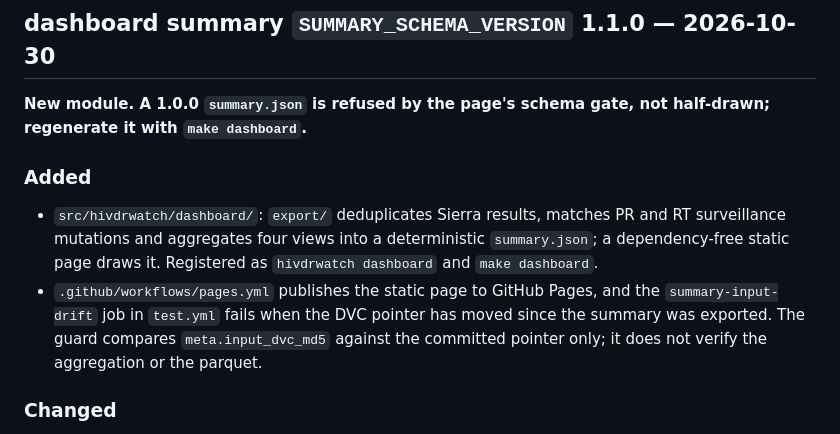
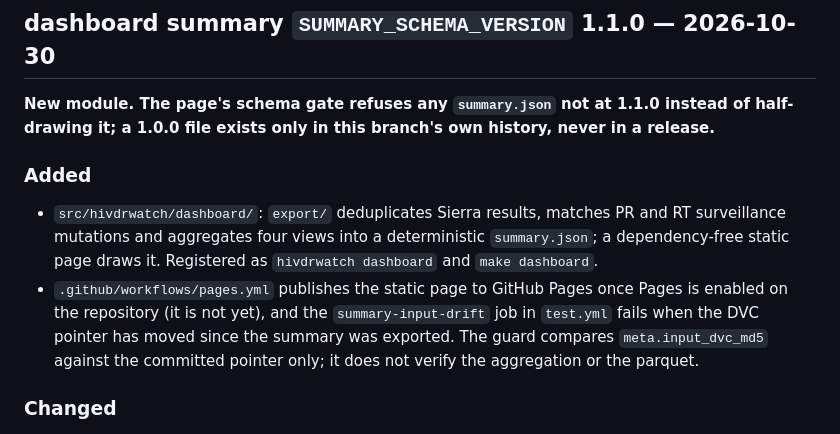
Before and after one commit to Neoforge-Labs/SAWA, a Markdown page: CHANGELOG.md, the part around the change. Rendered like a GitHub page.

Commit message:
docs(dashboard): separate the country and subtype defects, cite the SDRM list as the data file does, and scope claims to what exists
The 1.0.0 summary schema existed only in this branch's history, and GitHub Pages
is not yet enabled, so neither is described as released or published.

```diff
--- a/CHANGELOG.md
+++ b/CHANGELOG.md
@@ -8,8 +8,9 @@ per-stage `*_SCHEMA_VERSION` constants, not a package version.
 
 ## dashboard summary `SUMMARY_SCHEMA_VERSION` 1.1.0 — 2026-10-30
 
-**New module. A 1.0.0 `summary.json` is refused by the page's schema gate,
-not half-drawn; regenerate it with `make dashboard`.**
+**New module. The page's schema gate refuses any `summary.json` not at
+1.1.0 instead of half-drawing it; a 1.0.0 file exists only in this branch's
+own history, never in a release.**
 
 ### Added
 
@@ -17,9 +18,10 @@ not half-drawn; regenerate it with `make dashboard`.**
   matches PR and RT surveillance mutations and aggregates four views into
   a deterministic `summary.json`; a dependency-free static page draws it.
   Registered as `hivdrwatch dashboard` and `make dashboard`.
-- `.github/workflows/pages.yml` publishes the static page to GitHub Pages,
-  and the `summary-input-drift` job in `test.yml` fails when the DVC
-  pointer has moved since the summary was exported. The guard compares
+- `.github/workflows/pages.yml` publishes the static page to GitHub Pages
+  once Pages is enabled on the repository (it is not yet), and the
+  `summary-input-drift` job in `test.yml` fails when the DVC pointer has
+  moved since the summary was exported. The guard compares
   `meta.input_dvc_md5` against the committed pointer only; it does not
   verify the aggregation or the parquet.
 
```
Also changed, not shown: MODULES.md (+1 -1 lines), 1 other file.
